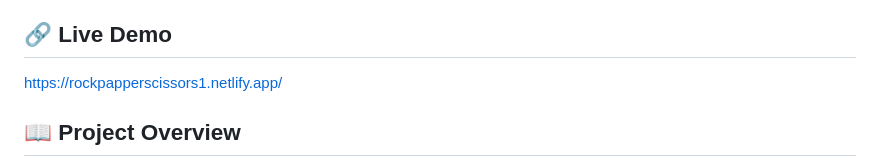
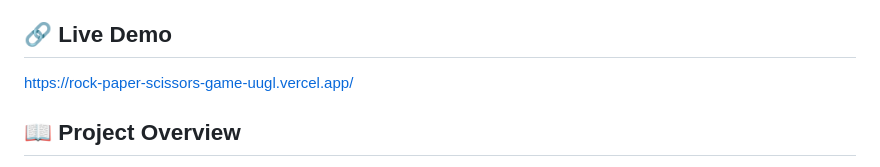
Before and after one commit to mohammadnaveed1701-source/rock-paper-scissors-game, a Markdown page: README.md, the part around the change. Drawn GitHub-style.

Commit message:
Change live demo link in README
Updated live demo link to the new Vercel deployment.

```diff
--- a/README.md
+++ b/README.md
@@ -4,7 +4,7 @@ A responsive and interactive Rock Paper Scissors web application built using HTM
 
 ## 🔗 Live Demo
 
-https://rockpapperscissors1.netlify.app/
+https://rock-paper-scissors-game-uugl.vercel.app/
 
 ## 📖 Project Overview
 
```
